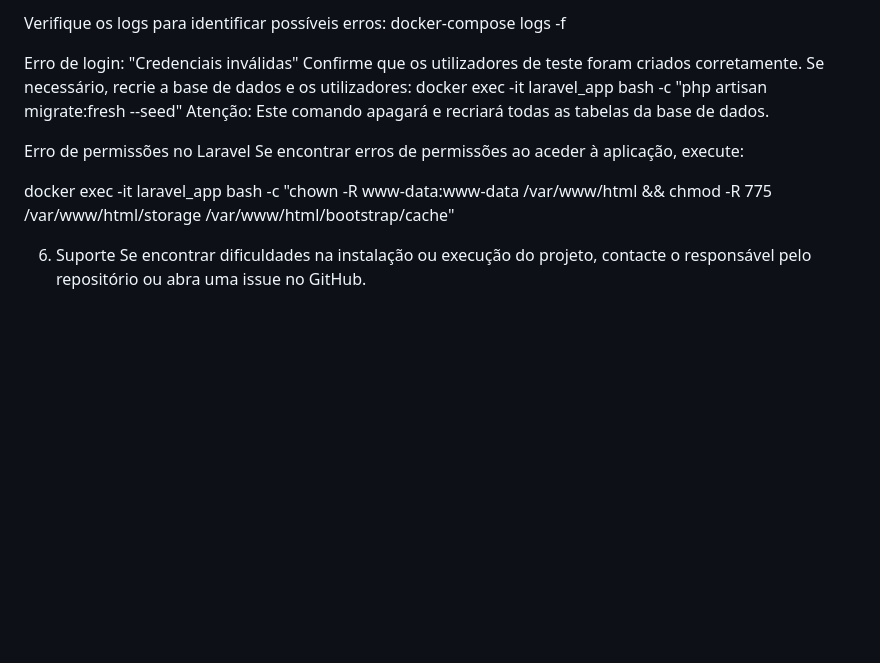
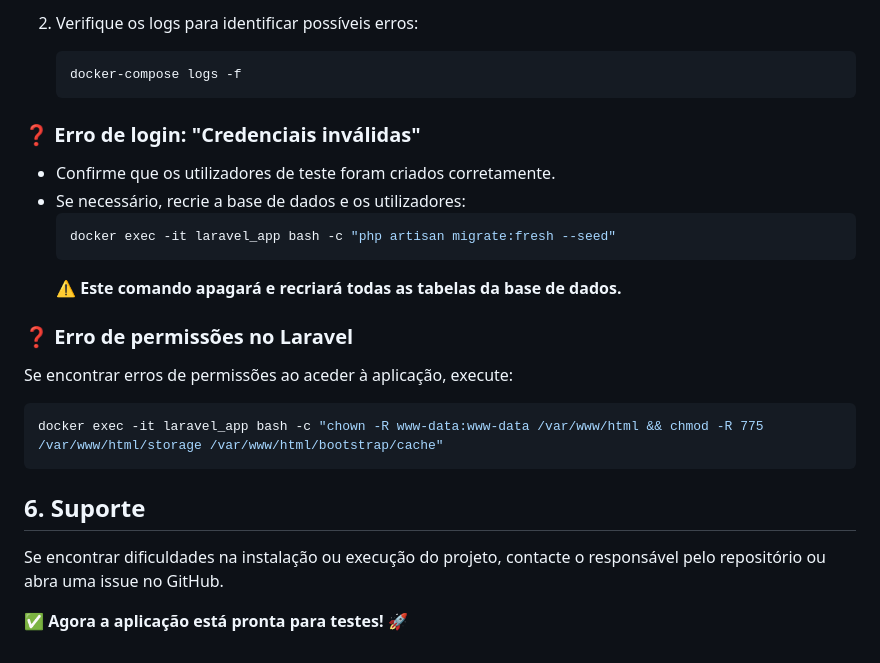
Before and after one commit to a20076288/gestao-ferias, a Markdown page: README.md, the part around one of its changes. Drawn GitHub-style; blank space fills up the shorter version.

````diff
--- a/README.md
+++ b/README.md
@@ -97,17 +145,25 @@ docker-compose restart
 
-Verifique os logs para identificar possíveis erros:
-docker-compose logs -f
+2. Verifique os logs para identificar possíveis erros:
+   ```bash
+   docker-compose logs -f
+   ```
 
-Erro de login: "Credenciais inválidas"
-Confirme que os utilizadores de teste foram criados corretamente.
-Se necessário, recrie a base de dados e os utilizadores:
-docker exec -it laravel_app bash -c "php artisan migrate:fresh --seed"
-Atenção: Este comando apagará e recriará todas as tabelas da base de dados.
+### ❓ Erro de login: "Credenciais inválidas"
+- Confirme que os utilizadores de teste foram criados corretamente.
+- Se necessário, recrie a base de dados e os utilizadores:
+  ```bash
+  docker exec -it laravel_app bash -c "php artisan migrate:fresh --seed"
+  ```
+  ⚠️ **Este comando apagará e recriará todas as tabelas da base de dados.**
 
-Erro de permissões no Laravel
+### ❓ Erro de permissões no Laravel
 Se encontrar erros de permissões ao aceder à aplicação, execute:
 
+```bash
 docker exec -it laravel_app bash -c "chown -R www-data:www-data /var/www/html && chmod -R 775 /var/www/html/storage /var/www/html/bootstrap/cache"
+```
 
-6. Suporte
+## 6. Suporte
 Se encontrar dificuldades na instalação ou execução do projeto, contacte o responsável pelo repositório ou abra uma issue no GitHub.
+
+✅ **Agora a aplicação está pronta para testes!** 🚀
````
Also changed, not shown: other parts of README.md (+103 -55 lines).
